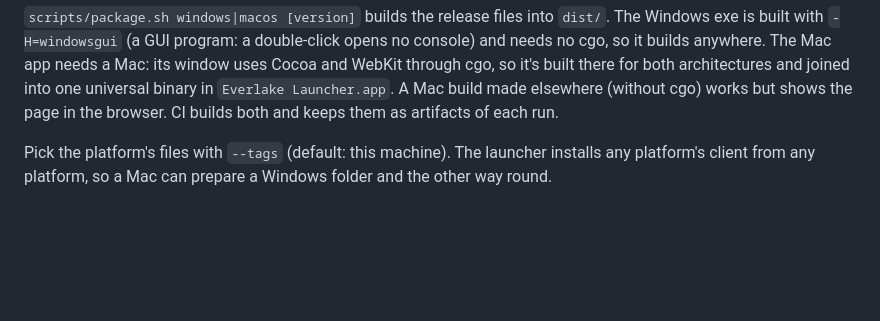
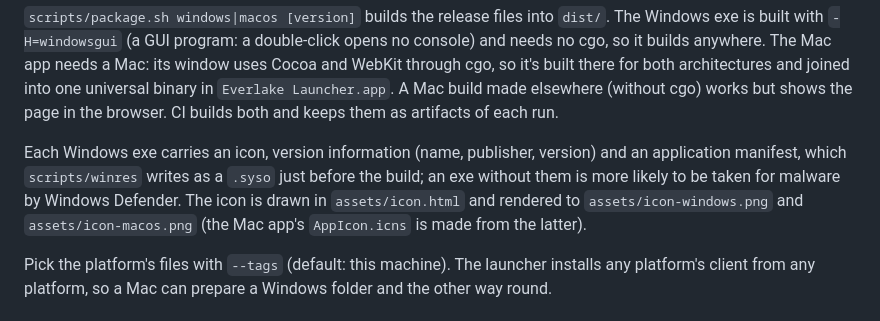
Before and after one commit to buildthehomelab/wow-everlake-launcher, a Markdown page: README.md, the part around the change. GitHub-like rendering; blank space fills up the shorter version.

```diff
--- a/README.md
+++ b/README.md
@@ -68,6 +68,11 @@ One binary per platform, no runtime to install:
 needs a Mac: its window uses Cocoa and WebKit through cgo, so it's built there for both architectures and joined into
 one universal binary in `Everlake Launcher.app`. A Mac build made elsewhere (without cgo) works but shows the page in
 the browser. CI builds both and keeps them as artifacts of each run.
+
+Each Windows exe carries an icon, version information (name, publisher, version) and an application manifest, which
+`scripts/winres` writes as a `.syso` just before the build; an exe without them is more likely to be taken for
+malware by Windows Defender. The icon is drawn in `assets/icon.html` and rendered to `assets/icon-windows.png` and
+`assets/icon-macos.png` (the Mac app's `AppIcon.icns` is made from the latter).
 
 Pick the platform's files with `--tags` (default: this machine). The launcher installs any platform's client from
 any platform, so a Mac can prepare a Windows folder and the other way round.
```
Also changed, not shown: assets/icon-macos.png (added), assets/icon-windows.png (added), 8 other files.
